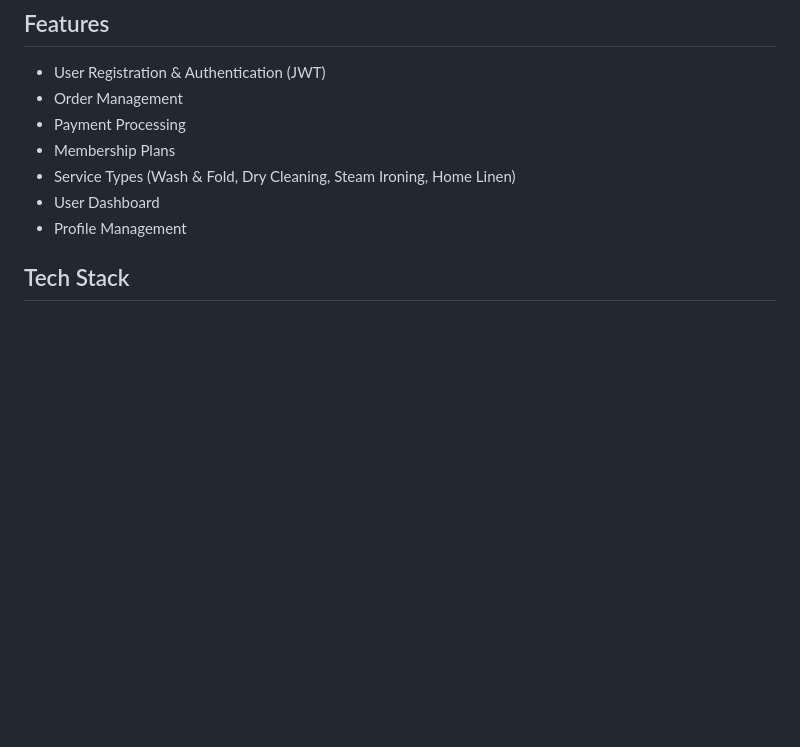
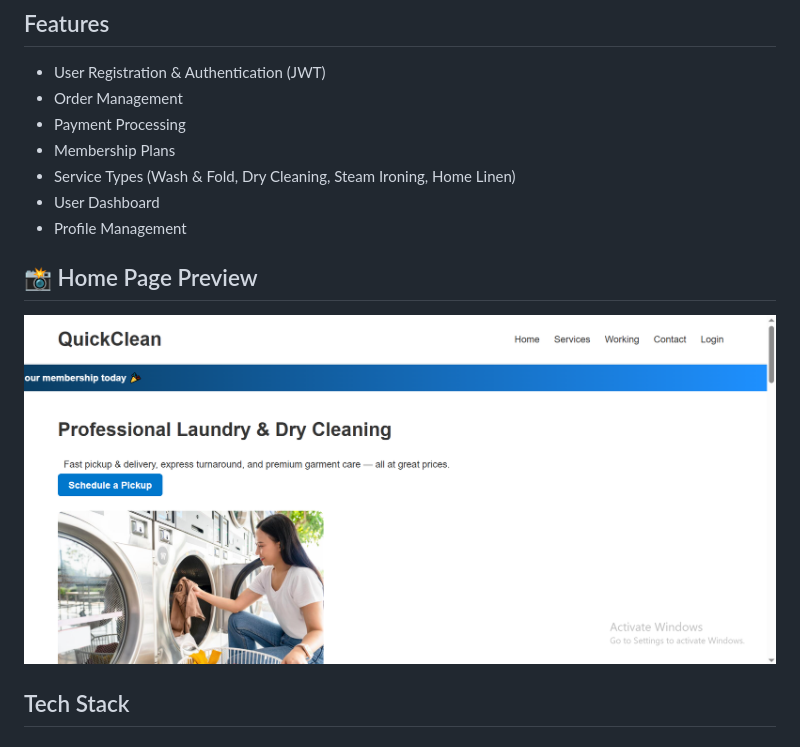
Before and after one commit to Chetan-khot/Laundry-website, a Markdown page: README.md, the part around the change. GitHub-like rendering; blank space fills up the shorter version.

Commit message:
Add home page preview section to README
Added a section for home page preview with an image.

```diff
--- a/README.md
+++ b/README.md
@@ -11,6 +11,10 @@ A complete laundry service website with Node.js/Express backend and MongoDB data
 - Service Types (Wash & Fold, Dry Cleaning, Steam Ironing, Home Linen)
 - User Dashboard
 - Profile Management
+
+ ## 📸 Home Page Preview
+
+![QuickClean Home Page](home.png)
 
 ## Tech Stack
 
```
